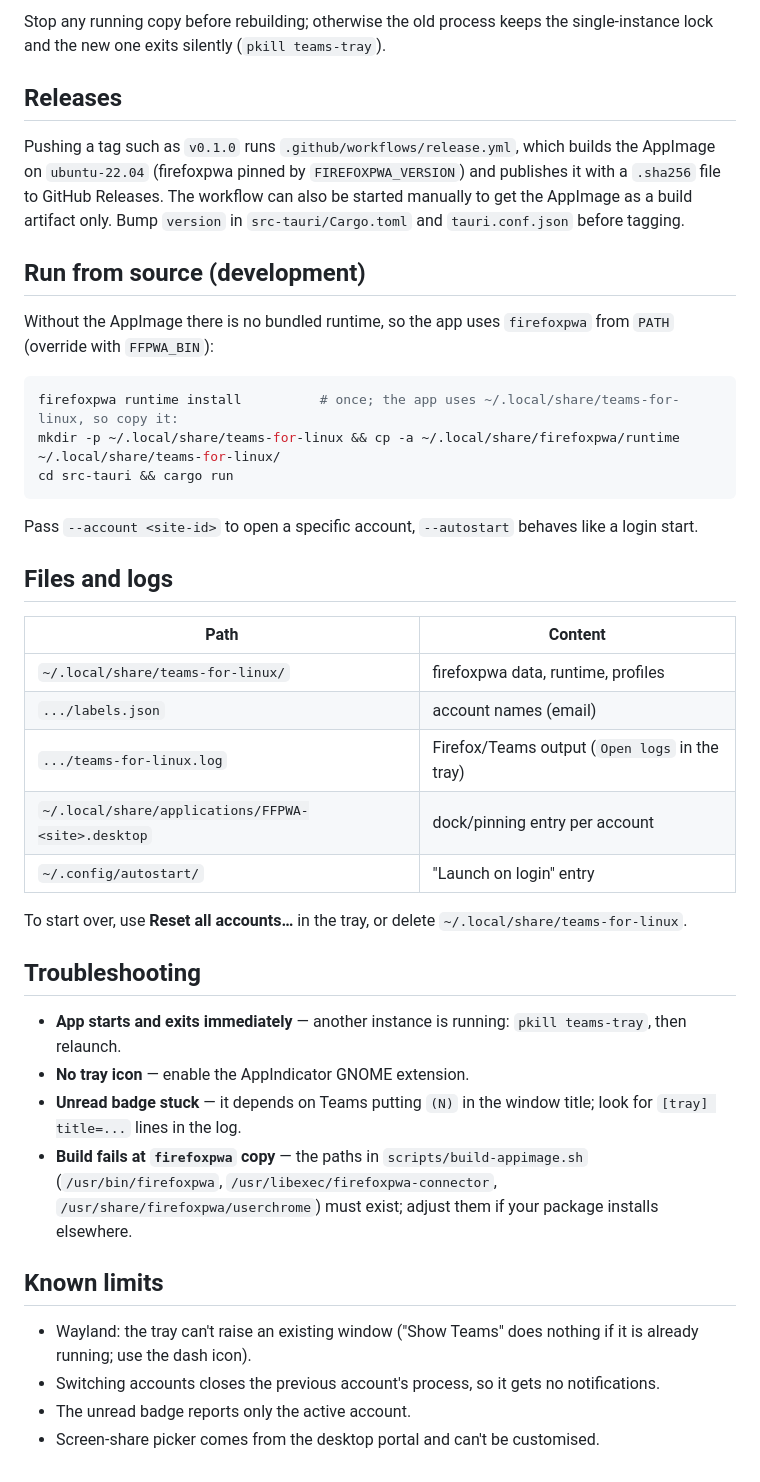
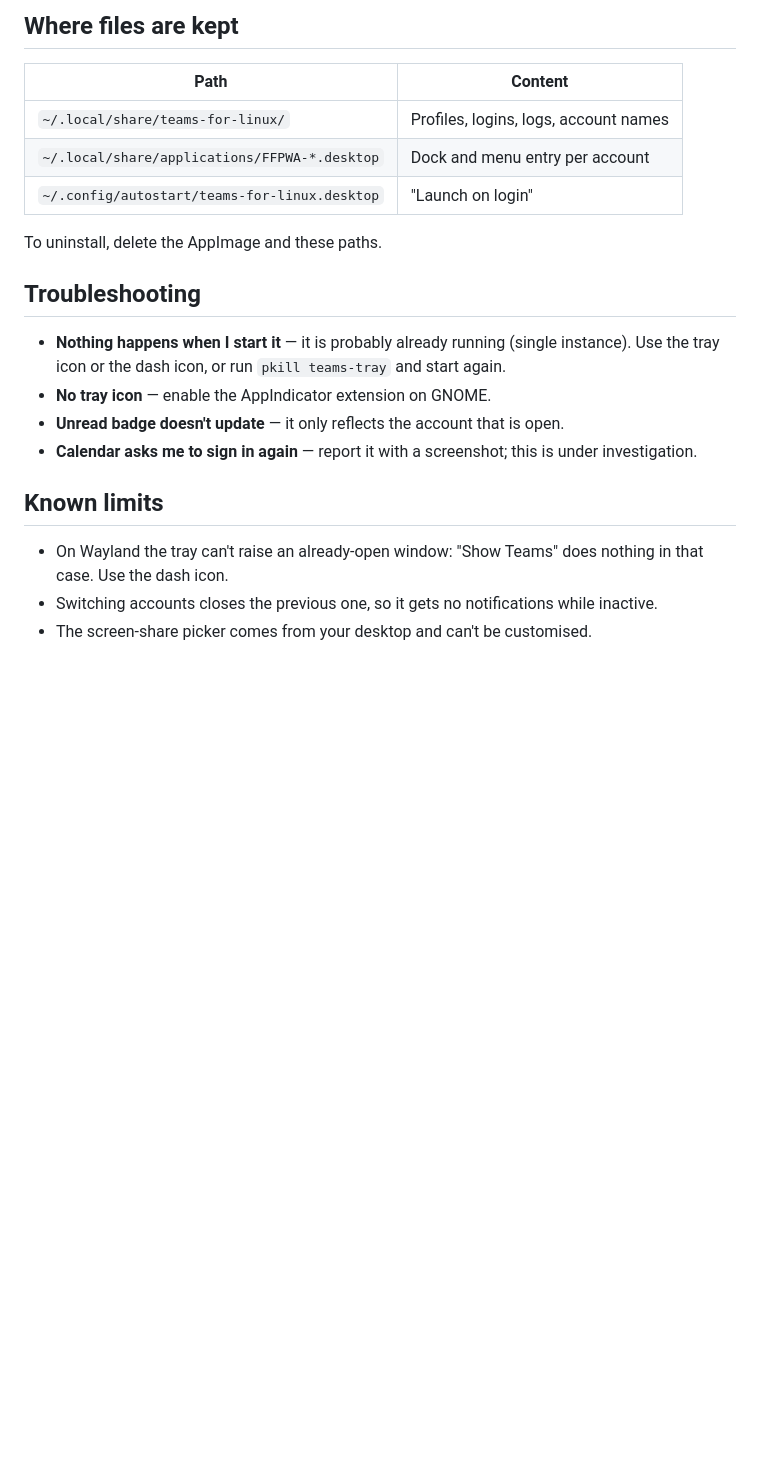
Before and after one commit to community-artifacts/linux-teams, a Markdown page: README.md, the part around one of its changes. GitHub-like rendering; blank space fills up the shorter version.

````diff
--- a/README.md
+++ b/README.md
@@ -44,37 +45,20 @@ The build needs network access (appimagetool and the Teams icon are downloaded).
 
-Stop any running copy before rebuilding; otherwise the old process keeps the single-instance lock and the new one exits silently (`pkill teams-tray`).
-
-## Releases
-Pushing a tag such as `v0.1.0` runs `.github/workflows/release.yml`, which builds the AppImage on `ubuntu-22.04` (firefoxpwa pinned by `FIREFOXPWA_VERSION`) and publishes it with a `.sha256` file to GitHub Releases. The workflow can also be started manually to get the AppImage as a build artifact only. Bump `version` in `src-tauri/Cargo.toml` and `tauri.conf.json` before tagging.
-
-## Run from source (development)
-Without the AppImage there is no bundled runtime, so the app uses `firefoxpwa` from `PATH` (override with `FFPWA_BIN`):
-```bash
-firefoxpwa runtime install          # once; the app uses ~/.local/share/teams-for-linux, so copy it:
-mkdir -p ~/.local/share/teams-for-linux && cp -a ~/.local/share/firefoxpwa/runtime ~/.local/share/teams-for-linux/
-cd src-tauri && cargo run
-```
-Pass `--account <site-id>` to open a specific account, `--autostart` behaves like a login start.
-
-## Files and logs
+## Where files are kept
 | Path | Content |
 | --- | --- |
-| `~/.local/share/teams-for-linux/` | firefoxpwa data, runtime, profiles |
-| `.../labels.json` | account names (email) |
-| `.../teams-for-linux.log` | Firefox/Teams output (`Open logs` in the tray) |
-| `~/.local/share/applications/FFPWA-<site>.desktop` | dock/pinning entry per account |
-| `~/.config/autostart/` | "Launch on login" entry |
+| `~/.local/share/teams-for-linux/` | Profiles, logins, logs, account names |
+| `~/.local/share/applications/FFPWA-*.desktop` | Dock and menu entry per account |
+| `~/.config/autostart/teams-for-linux.desktop` | "Launch on login" |
 
-To start over, use **Reset all accounts…** in the tray, or delete `~/.local/share/teams-for-linux`.
+To uninstall, delete the AppImage and these paths.
 
 ## Troubleshooting
-- **App starts and exits immediately** — another instance is running: `pkill teams-tray`, then relaunch.
-- **No tray icon** — enable the AppIndicator GNOME extension.
-- **Unread badge stuck** — it depends on Teams putting `(N)` in the window title; look for `[tray] title=...` lines in the log.
-- **Build fails at `firefoxpwa` copy** — the paths in `scripts/build-appimage.sh` (`/usr/bin/firefoxpwa`, `/usr/libexec/firefoxpwa-connector`, `/usr/share/firefoxpwa/userchrome`) must exist; adjust them if your package installs elsewhere.
+- **Nothing happens when I start it** — it is probably already running (single instance). Use the tray icon or the dash icon, or run `pkill teams-tray` and start again.
+- **No tray icon** — enable the AppIndicator extension on GNOME.
+- **Unread badge doesn't update** — it only reflects the account that is open.
+- **Calendar asks me to sign in again** — report it with a screenshot; this is under investigation.
 
 ## Known limits
-- Wayland: the tray can't raise an existing window ("Show Teams" does nothing if it is already running; use the dash icon).
-- Switching accounts closes the previous account's process, so it gets no notifications.
-- The unread badge reports only the active account.
-- Screen-share picker comes from the desktop portal and can't be customised.
+- On Wayland the tray can't raise an already-open window: "Show Teams" does nothing in that case. Use the dash icon.
+- Switching accounts closes the previous one, so it gets no notifications while inactive.
+- The screen-share picker comes from your desktop and can't be customised.
````
Also changed, not shown: other parts of README.md (+36 -35 lines), DEVELOPMENT.md (added, +64 -0 lines).
